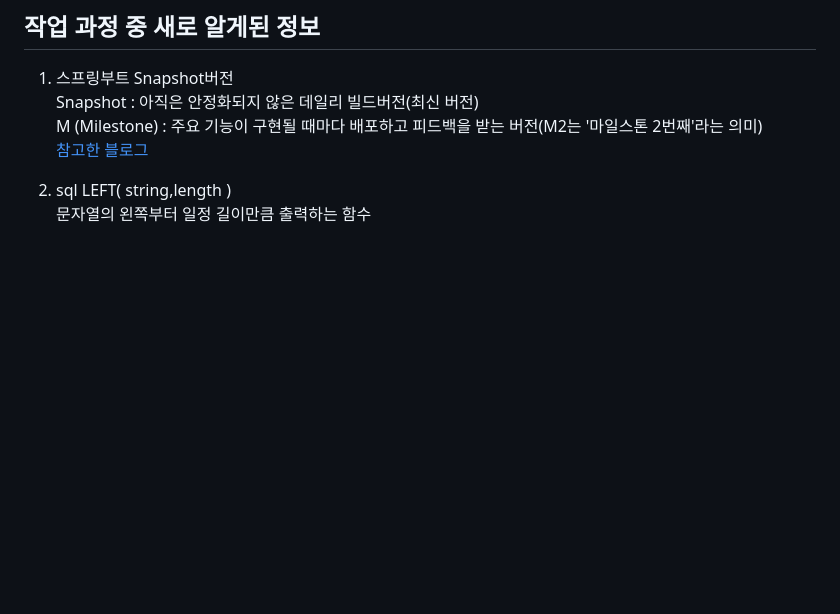
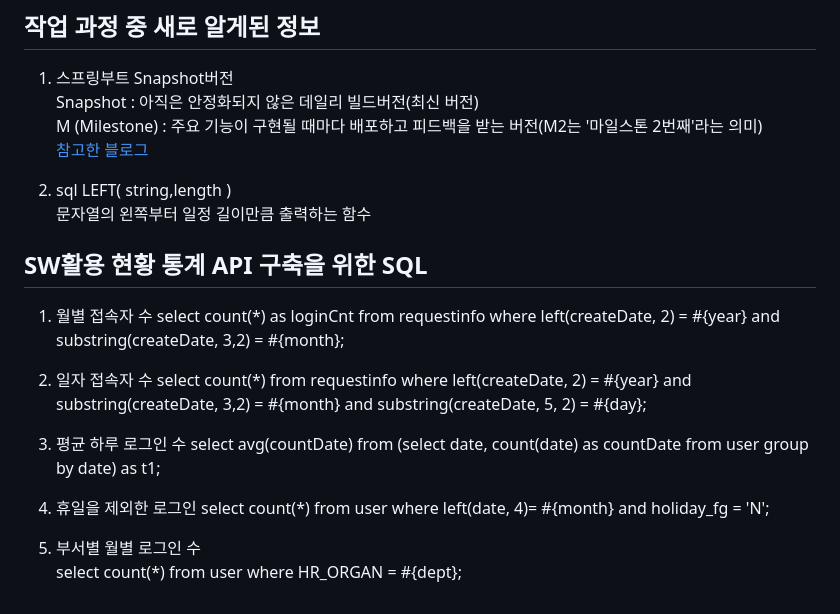
Before and after one commit to vihiolet/spring, a Markdown page: README.md, the part around the change. Rendered like a GitHub page; blank space fills up the shorter version.

Commit message:
쿼리 추가
api 구축을 위한 쿼리 추가

```diff
--- a/README.md
+++ b/README.md
@@ -75,3 +75,19 @@ Delete : 제거
 
 2. sql LEFT( string,length )
    문자열의 왼쪽부터 일정 길이만큼 출력하는 함수
+
+## SW활용 현황 통계 API 구축을 위한 SQL
+1. 월별 접속자 수
+   select count(*) as loginCnt from requestinfo where left(createDate, 2) = #{year} and substring(createDate, 3,2) = #{month};
+
+3. 일자 접속자 수
+   select count(*) from requestinfo where left(createDate, 2) = #{year} and substring(createDate, 3,2) = #{month} and substring(createDate, 5, 2) = #{day};
+
+5. 평균 하루 로그인 수
+   select avg(countDate) from (select date, count(date) as countDate from user group by date) as t1;
+
+7. 휴일을 제외한 로그인
+   select count(*) from user where left(date, 4)= #{month} and holiday_fg = 'N';
+
+9. 부서별 월별 로그인 수
+   select count(*) from user where HR_ORGAN = #{dept};
```
